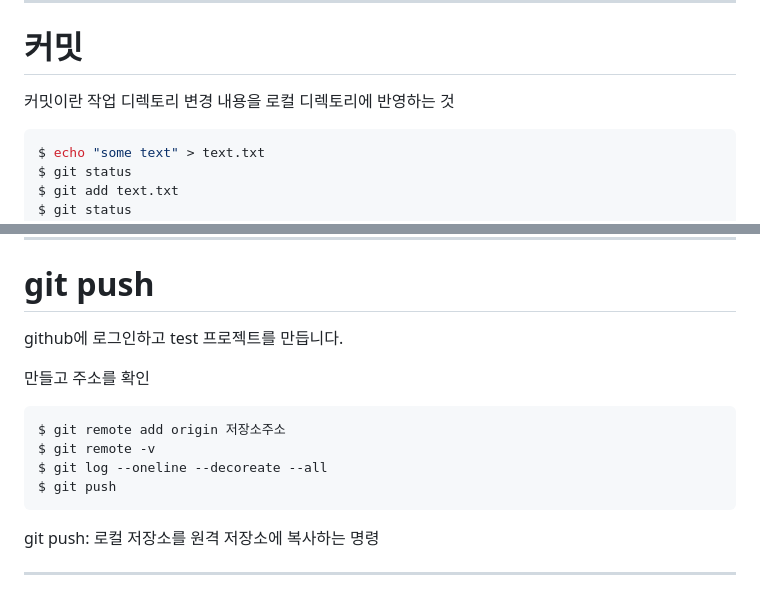
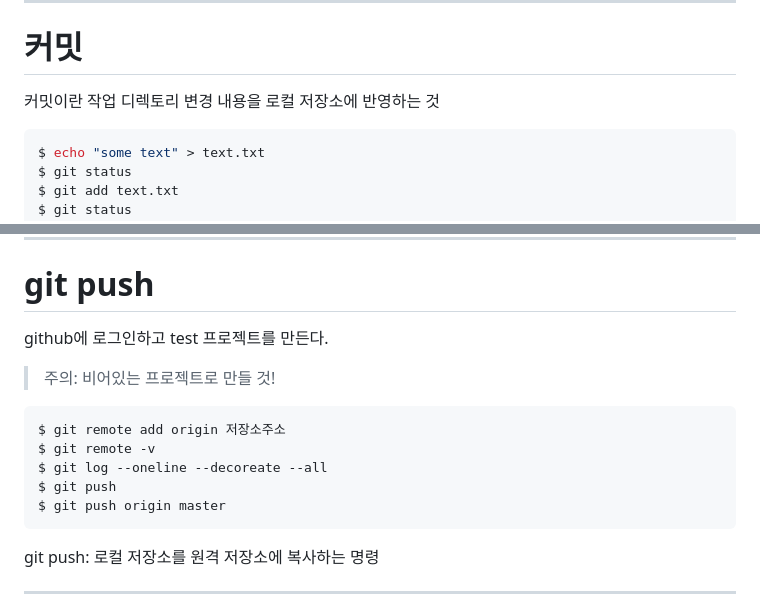
Before and after one commit to honux77/lectures, a Markdown page: stove/2-1-git1.md, 2 parts joined by grey strips. GitHub-like rendering.

````diff
--- a/stove/2-1-git1.md
+++ b/stove/2-1-git1.md
@@ -143,7 +143,7 @@ $ git config user.email
 
 # 커밋
 
-커밋이란 작업 디렉토리 변경 내용을 로컬 디렉토리에 반영하는 것
+커밋이란 작업 디렉토리 변경 내용을 로컬 저장소에 반영하는 것
 ```bash
 $ echo "some text" > text.txt
 $ git status
@@ -207,15 +213,15 @@ $ git add 파일이름 #해당 파일의 변경 내용을 인덱스에 추가함
 <!-- page_number: true -->
 
 #  git push
-github에 로그인하고 test 프로젝트를 만듭니다.
-
-만들고 주소를 확인
+github에 로그인하고 test 프로젝트를 만든다.
+> 주의: 비어있는 프로젝트로 만들 것!
 
 ```
 $ git remote add origin 저장소주소
 $ git remote -v
 $ git log --oneline --decoreate --all
 $ git push
+$ git push origin master
 ```
 git push: 로컬 저장소를 원격 저장소에 복사하는 명령
 
````
Also changed, not shown: other parts of stove/2-1-git1.md (+25 -5 lines), stove/2-2-git2.md (+22 -1 lines), stove/images/lifecycle.png (added), 1 other file.
